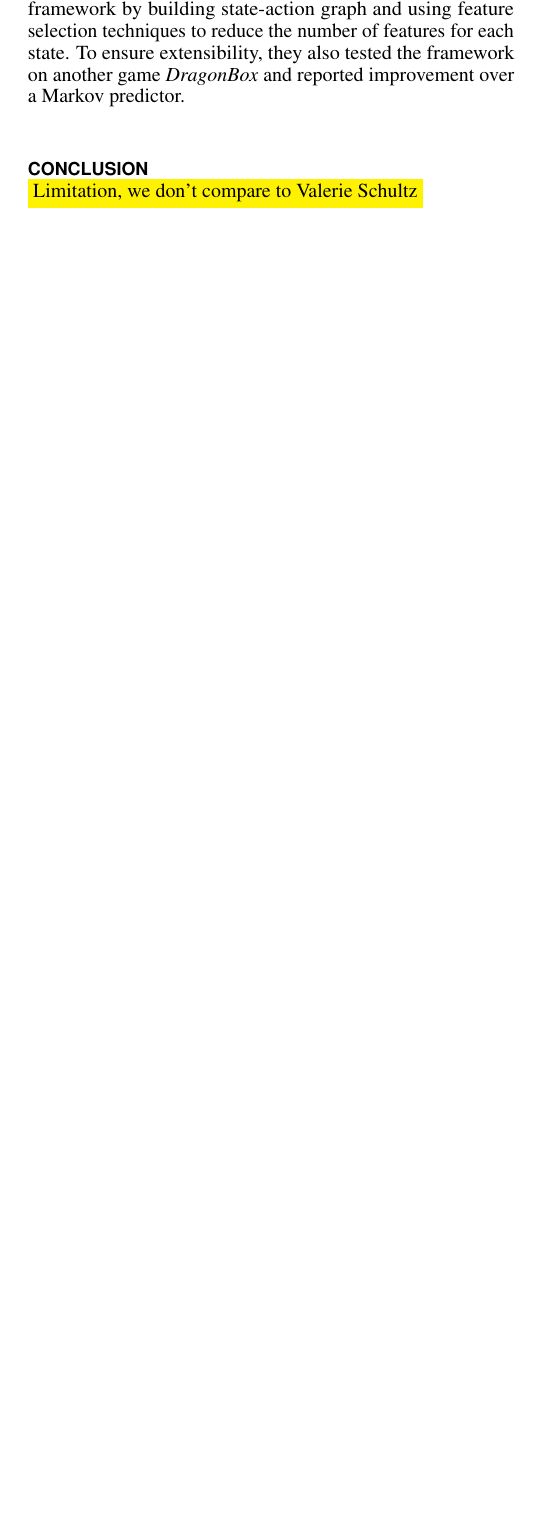
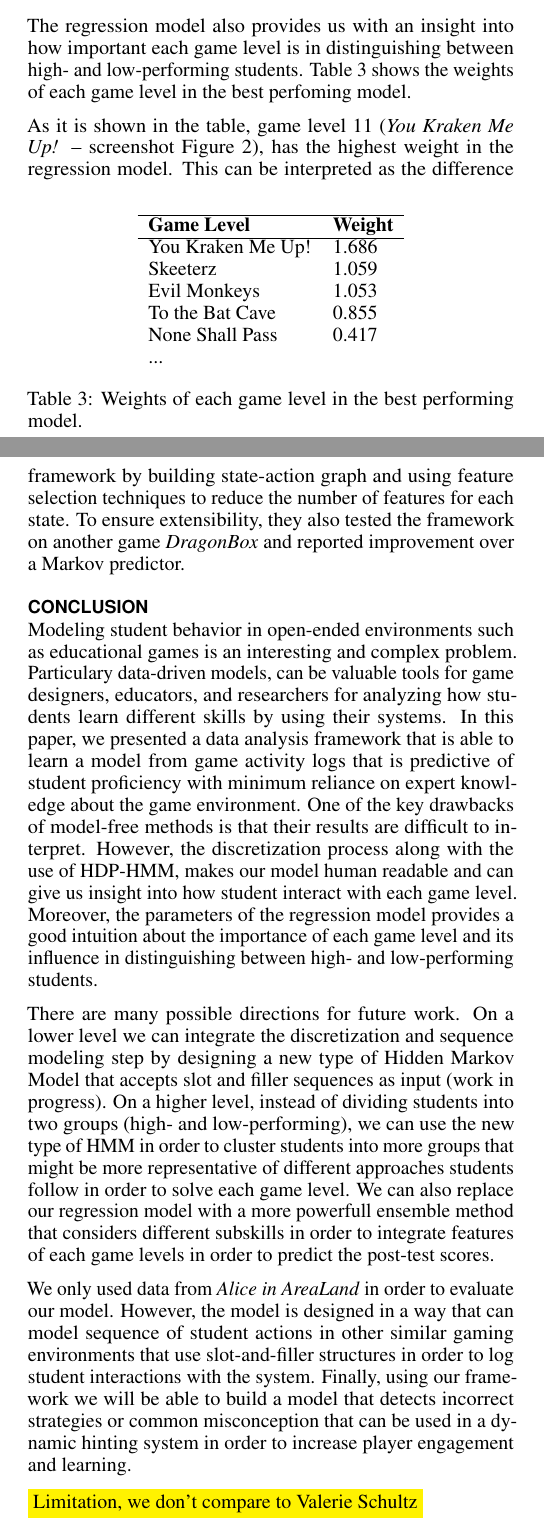
Before and after one commit to falakmasir/gain_paper, a LaTeX document (las_paper.tex): part of one column of page 6 of 7 before the commit and two parts of the columns of pages 5 and 7 of 8 after it, the two joined at a grey line, cut at the place of the change, the shorter picture padded with empty space. Compiled offline with pdfLaTeX.

Commit message:
first-draft-full

```diff
--- a/las_paper.tex
+++ b/las_paper.tex
@@ -399,6 +399,25 @@ Table \ref{tab:results} shows the results.
 
 Figure~\ref{fig:regression} shows the true values vs. predicted values using LASSO regression along with the regression line and \%95 confidence interval.
 
+The regression model also provides us with an insight into how important each game level is in distinguishing between high- and low-performing students. Table \ref{tab:regrweights} shows the weights of each game level in the best perfoming model.
+
+\begin{table}[b]
+	\centering
+	\begin{tabular}{ll}
+		\hline
+		\textbf{Game Level} & \textbf{Weight} \\ \hline
+		You Kraken Me Up!   & 1.686                               \\
+		Skeeterz            & 1.059                               \\
+		Evil Monkeys        & 1.053                               \\
+		To the Bat Cave     & 0.855                               \\
+		None Shall Pass     & 0.417                               \\
+		...                 &
+	\end{tabular}
+	\caption{Weights of each game level in the best performing model.}
+	\label{tab:regrweights}
+\end{table}
+
+As it is shown in the table, game level 11 (\textit{You Kraken Me Up!} -- screenshot Figure~\ref{fig:figurekracken}), has the highest weight in the regression model. This can be interpreted as the difference between the sequence of student interactions in this game level has the highest factor in distinguishing between high- and low-performing students.
 
 \begin{figure}
 	\centering
@@ -444,6 +472,16 @@ Shute et al. \cite{shute2013stealth} studied the effect of ECD design on student
 \textit {Refraction} is another educational game for learning about fractions by splitting laser beams into fractional amounts to target spaceships by avoiding asteroids. Liu et al. \cite{liu2013predicting}, created an ensemble algorithm that combines elements of Markov models, player heuristic search, and collaborative filtering techniques with state-space clustering in order to predict player movements on last game-level based on the history of movements in previous game levels. Lee et al. \cite{lee2014learning} extended the former framework by building state-action graph and using feature selection techniques to reduce the number of features for each state. To ensure extensibility, they also tested the framework on another game \textit {DragonBox} and reported improvement over a Markov predictor.
 
 \section{Conclusion}
+Modeling student behavior in open-ended environments such as educational games is an interesting and complex problem. Particulary data-driven models, can be valuable tools for game designers, educators, and researchers for analyzing how students learn different skills by using their systems.
+In this paper, we presented a data analysis framework that is able to learn a model from game activity logs that is predictive of student proficiency with minimum reliance on expert knowledge about the game environment.
+One of the key drawbacks of model-free methods is that their results are difficult to interpret.
+However, the discretization process along with the use of HDP-HMM, makes our model human readable and can give us insight into how student interact with each game level.
+Moreover, the parameters of the regression model provides a good intuition about the importance of each game level and its influence in distinguishing between high- and low-performing students.
+
+There are many possible directions for future work. On a lower level we can integrate the discretization and sequence modeling step by designing a new type of Hidden Markov Model that accepts slot and filler sequences as input (work in progress). On a higher level, instead of dividing students into two groups (high- and low-performing), we can use the new type of HMM in order to cluster students into more groups that might be  more representative of different approaches students follow in order to solve each game level. We can also replace our regression model with a more powerfull ensemble method that considers different subskills in order to integrate features of each game levels in order to predict the post-test scores.
+
+We only used data from \textit{Alice in AreaLand} in order to evaluate our model. However, the model is designed in a way that can model sequence of student actions in other similar gaming environments that use slot-and-filler structures in order to log student interactions with the system. Finally, using our framework we will be able to build a model that detects incorrect strategies or common misconception that can be used in a dynamic hinting system in order to increase player engagement and learning.
+
 \hl{Limitation, we don't compare to Valerie Schultz}
 
 \hl{Limitation, we don't control for game ability like Valrerie does}
```
Also changed, not shown: references.bib (+1 -1 lines), las_paper.pdf, las_paper.tex (15 more changed lines).
